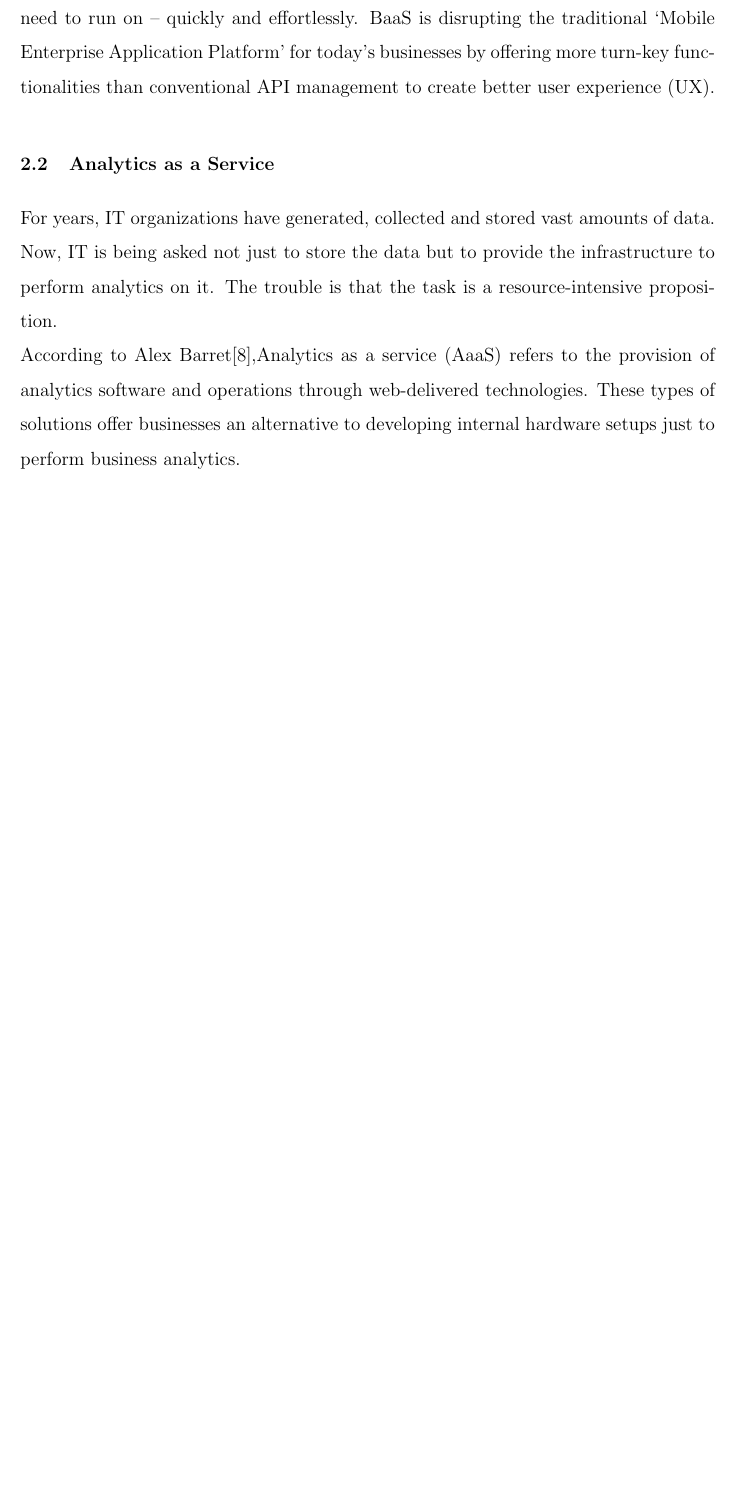
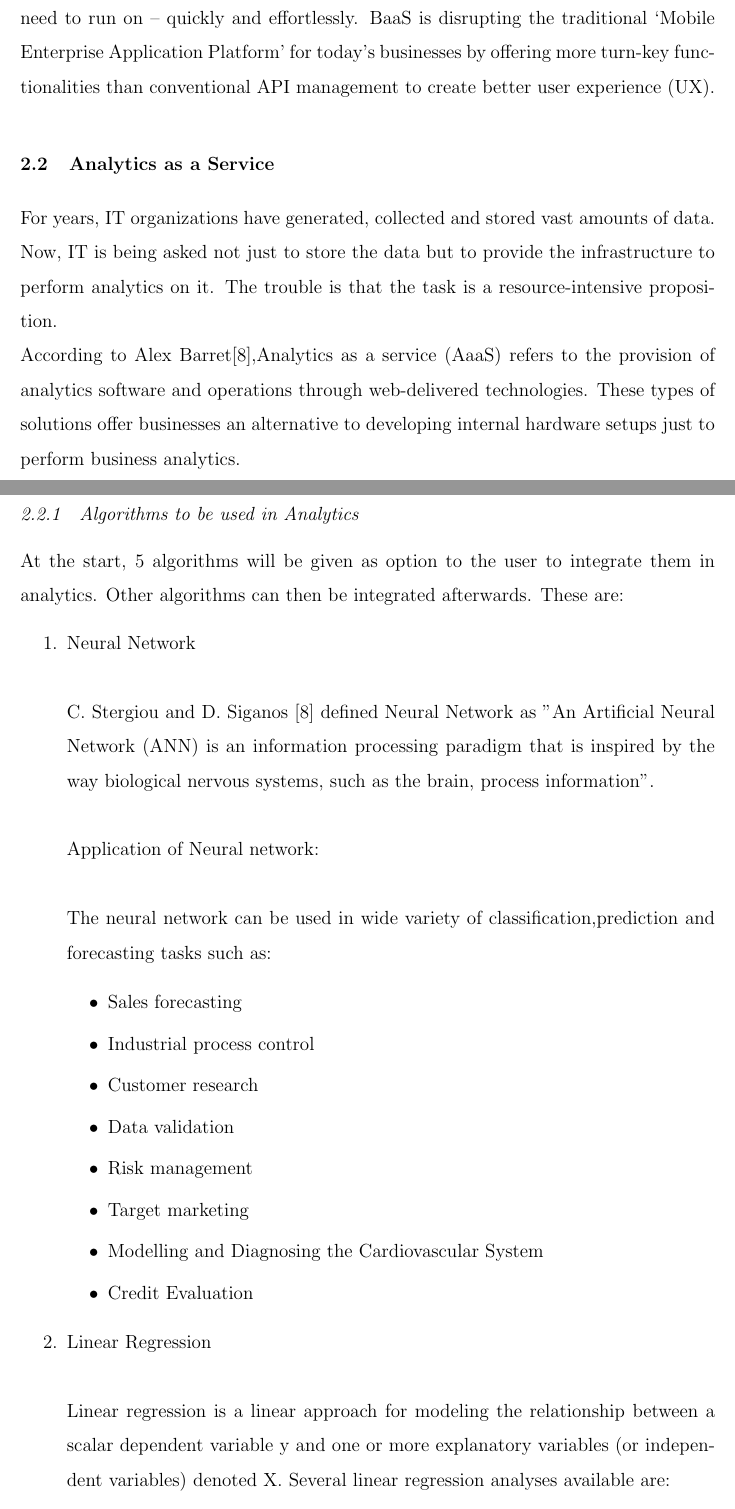
Before and after one commit to menkudle/PP-Report-Latex, a LaTeX document (report.tex): part of page 11 of 27 before the commit and two parts of pages 11 and 12 of 29 after it, the two joined at a grey line, cut so that both start at the same text, the shorter picture padded with empty space. Compiled offline with pdfLaTeX.

Commit message:
adding algos

```diff
--- a/report.tex
+++ b/report.tex
@@ -134,3 +134,24 @@ The report has five chapters. Chapter 1 provides introduction about the project,
     \section{Analytics as a Service}
     For years, IT organizations have generated, collected and stored vast amounts of data. Now, IT is being asked not just to store the data but to provide the infrastructure to perform analytics on it. The trouble is that the task is a resource-intensive proposition. \\
     According to Alex Barret[8],Analytics as a service (AaaS) refers to the provision of analytics software and operations through web-delivered technologies. These types of solutions offer businesses an alternative to developing internal hardware setups just to perform business analytics. \\
+    \subsection{Algorithms to be used in Analytics}
+    At the start, 5 algorithms will be given as option to the user to integrate them in analytics. Other algorithms can then be integrated afterwards. These are:
+    \begin{enumerate}
+    	\item Neural Network\\ \\
+    	C. Stergiou and D. Siganos \cite{nano8} defined Neural Network as "An Artificial Neural Network (ANN) is an information processing paradigm that is inspired by the way biological nervous systems, such as the brain, process information". \\
+    	\\
+    	Application of Neural network:\\ \\
+    	The neural network can be used in wide variety of classification,prediction and forecasting tasks such as:
+    	\begin{itemize}
+    		\item Sales forecasting
+    		\item Industrial process control
+    		\item Customer research
+    		\item Data validation
+    		\item Risk management
+    		\item Target marketing
+    		\item Modelling and Diagnosing the Cardiovascular System
+    		\item Credit Evaluation
+    	\end{itemize}
+    	\item Linear Regression\\ \\
+    	Linear regression is a linear approach for modeling the relationship between a scalar dependent variable y and one or more explanatory variables (or independent variables) denoted X. Several linear regression analyses available are:
+    	\begin{itemize}
```
Also changed, not shown: report.pdf, report.tex (40 more changed lines), 5 other files. Lines whose indentation alone changed are shown as unchanged.
